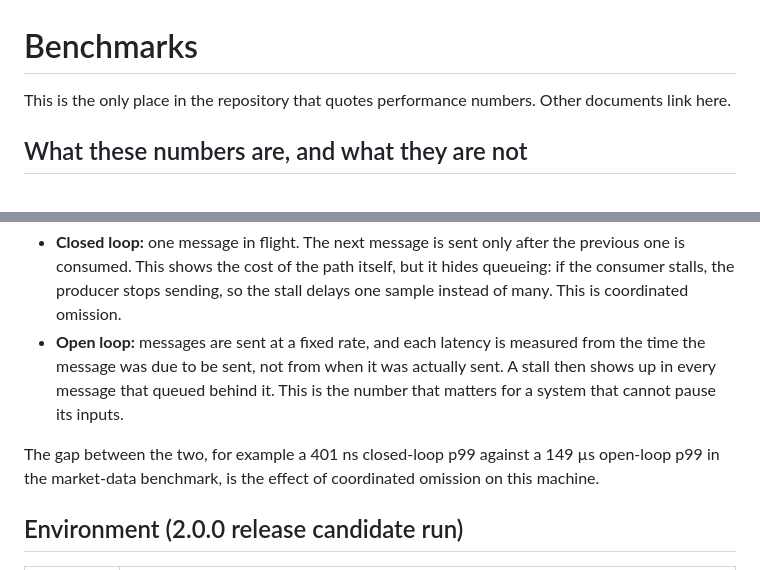
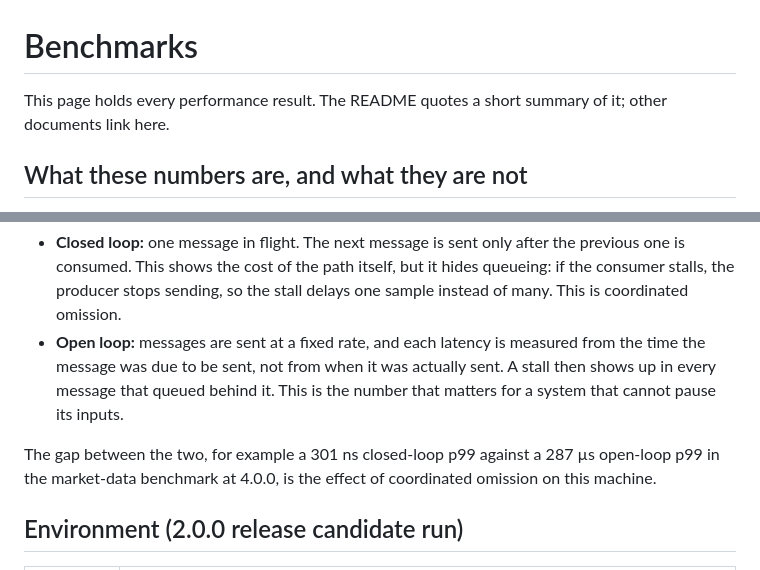
Before and after one commit to AshJha0/Quant-Finance-Library, a Markdown page: docs/BENCHMARKS.md, 2 parts joined by grey strips. Rendered like a GitHub page.

```diff
--- a/docs/BENCHMARKS.md
+++ b/docs/BENCHMARKS.md
@@ -1,6 +1,6 @@
 # Benchmarks
 
-This is the only place in the repository that quotes performance numbers. Other documents link here.
+This page holds every performance result. The README quotes a short summary of it; other documents link here.
 
 ## What these numbers are, and what they are not
 
@@ -21,7 +21,7 @@ Each latency benchmark reports two measurements.
 - **Closed loop:** one message in flight. The next message is sent only after the previous one is consumed. This shows the cost of the path itself, but it hides queueing: if the consumer stalls, the producer stops sending, so the stall delays one sample instead of many. This is coordinated omission.
 - **Open loop:** messages are sent at a fixed rate, and each latency is measured from the time the message was due to be sent, not from when it was actually sent. A stall then shows up in every message that queued behind it. This is the number that matters for a system that cannot pause its inputs.
 
-The gap between the two, for example a 401 ns closed-loop p99 against a 149 µs open-loop p99 in the market-data benchmark, is the effect of coordinated omission on this machine.
+The gap between the two, for example a 301 ns closed-loop p99 against a 287 µs open-loop p99 in the market-data benchmark at 4.0.0, is the effect of coordinated omission on this machine.
 
 ## Environment (2.0.0 release candidate run)
 
```
Also changed, not shown: README.md (+15 -1 lines).
